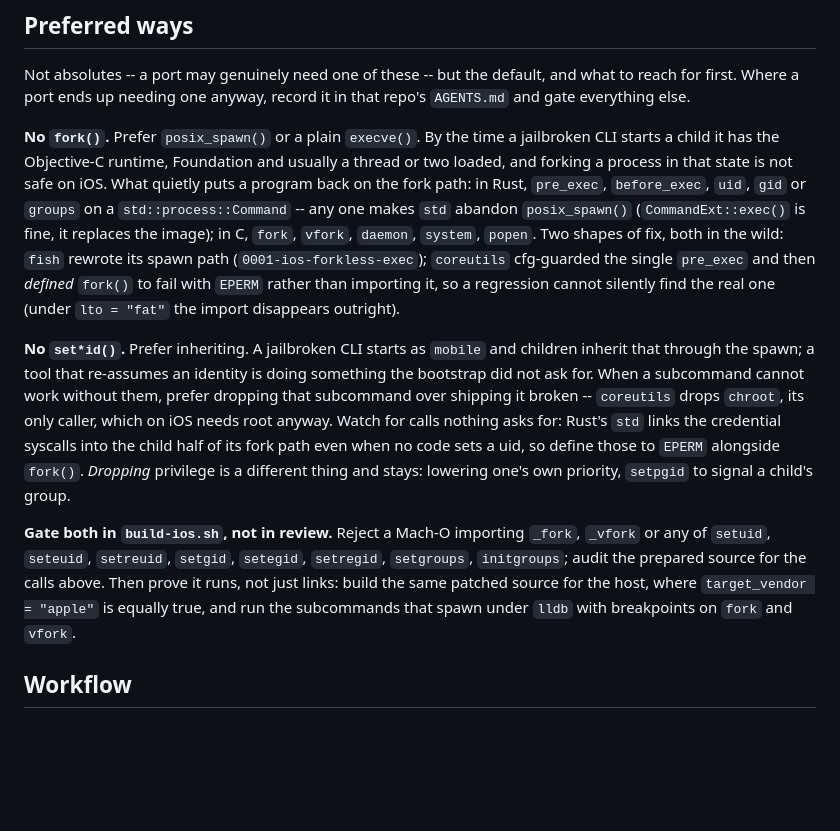
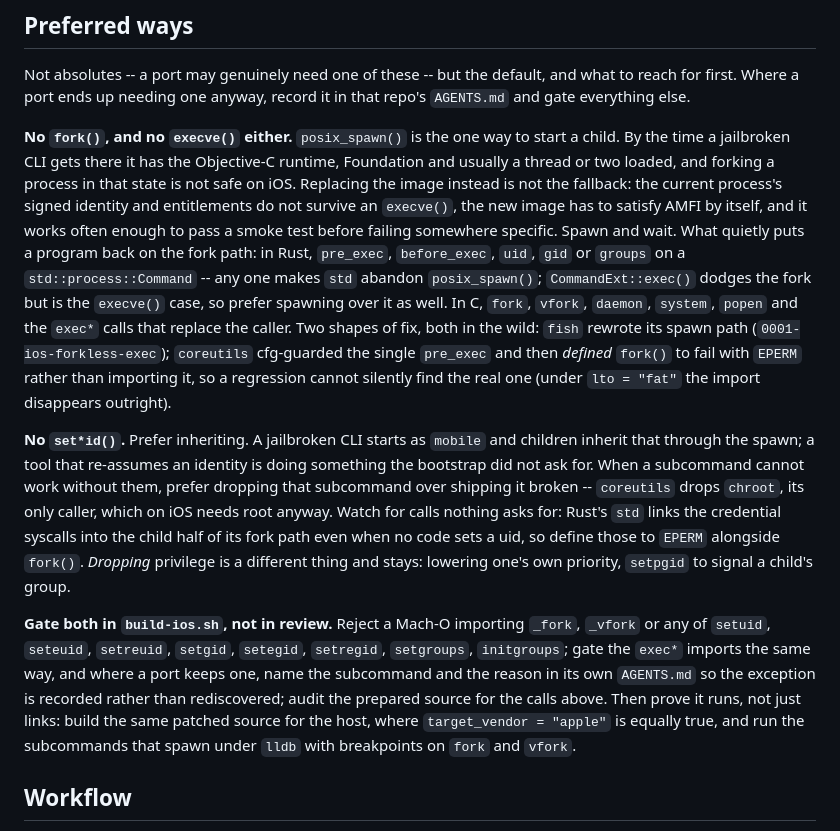
Before and after one commit to owngoal-dev/platformize-bin-ios, a Markdown page: SKILL.md, the part around the change. GitHub-like rendering; blank space fills up the shorter version.

```diff
--- a/SKILL.md
+++ b/SKILL.md
@@ -66,13 +66,19 @@ Not absolutes -- a port may genuinely need one of these -- but the default, and
 what to reach for first. Where a port ends up needing one anyway, record it in
 that repo's `AGENTS.md` and gate everything else.
 
-**No `fork()`.** Prefer `posix_spawn()` or a plain `execve()`. By the time a
-jailbroken CLI starts a child it has the Objective-C runtime, Foundation and
-usually a thread or two loaded, and forking a process in that state is not safe
-on iOS. What quietly puts a program back on the fork path: in Rust, `pre_exec`,
+**No `fork()`, and no `execve()` either.** `posix_spawn()` is the one way to
+start a child. By the time a jailbroken CLI gets there it has the Objective-C
+runtime, Foundation and usually a thread or two loaded, and forking a process
+in that state is not safe on iOS. Replacing the image instead is not the
+fallback: the current process's signed identity and entitlements do not survive
+an `execve()`, the new image has to satisfy AMFI by itself, and it works often
+enough to pass a smoke test before failing somewhere specific. Spawn and wait.
+What quietly puts a program back on the fork path: in Rust, `pre_exec`,
 `before_exec`, `uid`, `gid` or `groups` on a `std::process::Command` -- any one
-makes `std` abandon `posix_spawn()` (`CommandExt::exec()` is fine, it replaces
-the image); in C, `fork`, `vfork`, `daemon`, `system`, `popen`. Two shapes of
+makes `std` abandon `posix_spawn()`; `CommandExt::exec()` dodges the fork but
+is the `execve()` case, so prefer spawning over it as well. In C, `fork`,
+`vfork`, `daemon`, `system`, `popen` and the `exec*` calls that replace the
+caller. Two shapes of
 fix, both in the wild: `fish` rewrote its spawn path
 (`0001-ios-forkless-exec`); `coreutils` cfg-guarded the single `pre_exec` and
 then *defined* `fork()` to fail with `EPERM` rather than importing it, so a
@@ -91,8 +97,10 @@ and stays: lowering one's own priority, `setpgid` to signal a child's group.
 
 **Gate both in `build-ios.sh`, not in review.** Reject a Mach-O importing
 `_fork`, `_vfork` or any of `setuid`, `seteuid`, `setreuid`, `setgid`,
-`setegid`, `setregid`, `setgroups`, `initgroups`; audit the prepared source for
-the calls above. Then prove it runs, not just links: build the same patched
+`setegid`, `setregid`, `setgroups`, `initgroups`; gate the `exec*` imports the
+same way, and where a port keeps one, name the subcommand and the reason in its
+own `AGENTS.md` so the exception is recorded rather than rediscovered; audit
+the prepared source for the calls above. Then prove it runs, not just links: build the same patched
 source for the host, where `target_vendor = "apple"` is equally true, and run
 the subcommands that spawn under `lldb` with breakpoints on `fork` and `vfork`.
 
```
Also changed, not shown: AGENTS.md (+18 -7 lines).
